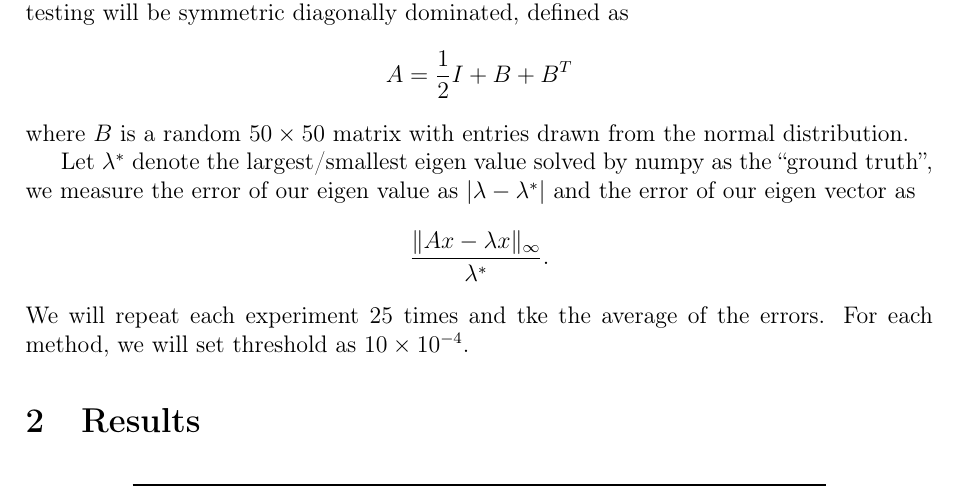
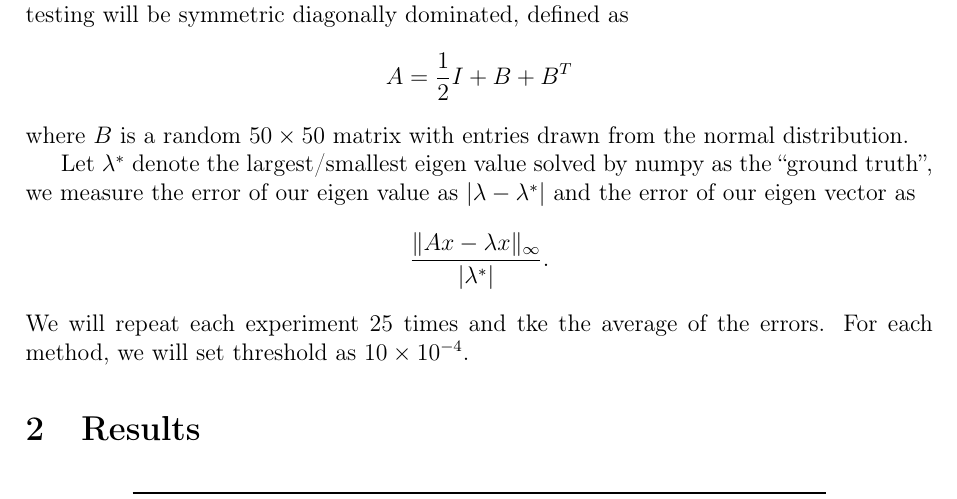
Before and after one commit to EYH0602/csnum, a LaTeX document (doc/report4.tex): part of page 1 of 2, cut so that both start at the same text. Compiled offline with pdfLaTeX.

Commit message:
doc: add abs to eigen vector error on true value

```diff
--- a/doc/report4.tex
+++ b/doc/report4.tex
@@ -24,7 +24,7 @@ Let $\lambda^*$ denote the largest/smallest eigen value solved by numpy as the `
 we measure the error of our eigen value as $\abs{\lambda - \lambda^*}$
 and the error of our eigen vector as
 $$
-\frac{\norm{Ax - \lambda x}_{\infty}}{\lambda^*}.
+\frac{\norm{Ax - \lambda x}_{\infty}}{\abs{\lambda^*}}.
 $$
 We will repeat each experiment 25 times and tke the average of the errors.
 For each method, we will set threshold as $10 \times 10^{-4}$.
```
